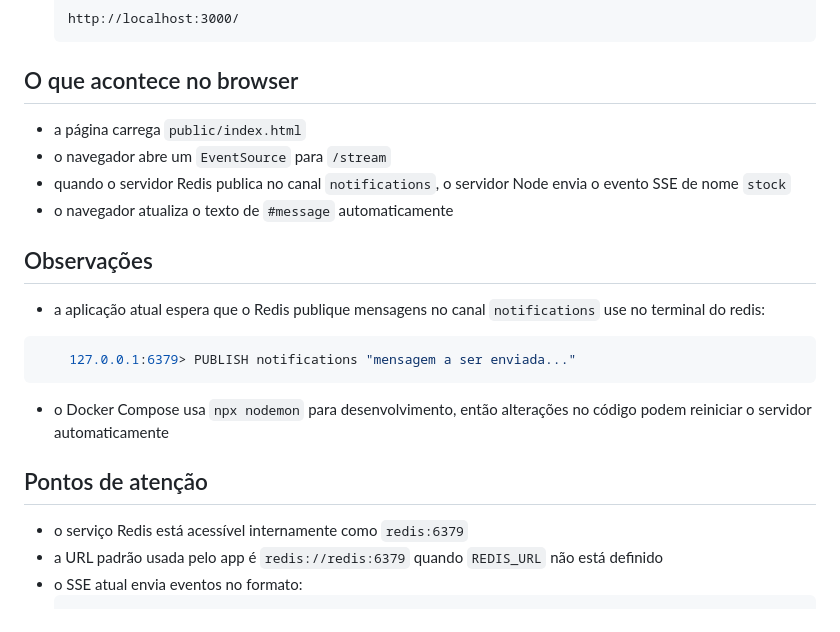
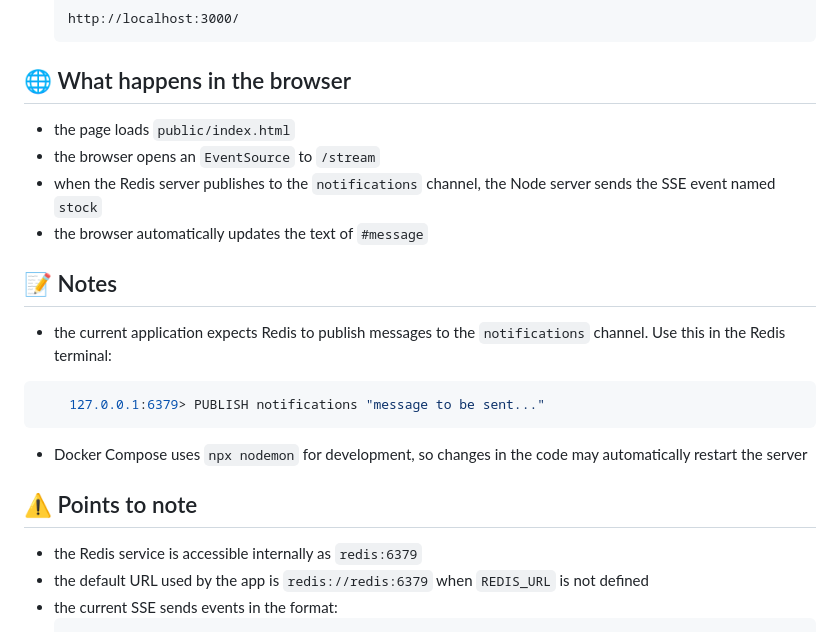
Before and after one commit to jairgmjunior/SSE-com-node-e-redis, a Markdown page: README.md, the part around one of its changes. Rendered like a GitHub page.

````diff
--- a/README.md
+++ b/README.md
@@ -79,26 +79,26 @@ Também define a rede `rede_sse` para que os containers se comuniquem.
    http://localhost:3000/
    ```
 
-## O que acontece no browser
+## 🌐 What happens in the browser
 
-- a página carrega `public/index.html`
-- o navegador abre um `EventSource` para `/stream`
-- quando o servidor Redis publica no canal `notifications`, o servidor Node envia o evento SSE de nome `stock`
-- o navegador atualiza o texto de `#message` automaticamente
+- the page loads `public/index.html`
+- the browser opens an `EventSource` to `/stream`
+- when the Redis server publishes to the `notifications` channel, the Node server sends the SSE event named `stock`
+- the browser automatically updates the text of `#message`
 
-## Observações
+## 📝 Notes
 
-- a aplicação atual espera que o Redis publique mensagens no canal `notifications` use no terminal do redis:
+- the current application expects Redis to publish messages to the `notifications` channel. Use this in the Redis terminal:
 ```bash
-    127.0.0.1:6379> PUBLISH notifications "mensagem a ser enviada..."
+    127.0.0.1:6379> PUBLISH notifications "message to be sent..."
 ```
 
-- o Docker Compose usa `npx nodemon` para desenvolvimento, então alterações no código podem reiniciar o servidor automaticamente
+- Docker Compose uses `npx nodemon` for development, so changes in the code may automatically restart the server
 
-## Pontos de atenção
+## ⚠️ Points to note
 
-- o serviço Redis está acessível internamente como `redis:6379`
-- a URL padrão usada pelo app é `redis://redis:6379` quando `REDIS_URL` não está definido
-- o SSE atual envia eventos no formato:
+- the Redis service is accessible internally as `redis:6379`
+- the default URL used by the app is `redis://redis:6379` when `REDIS_URL` is not defined
+- the current SSE sends events in the format:
   ```text
   event: stock
````
Also changed, not shown: other parts of README.md (+51 -51 lines).
